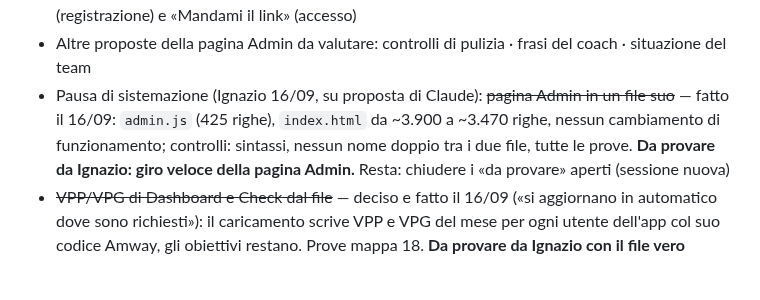
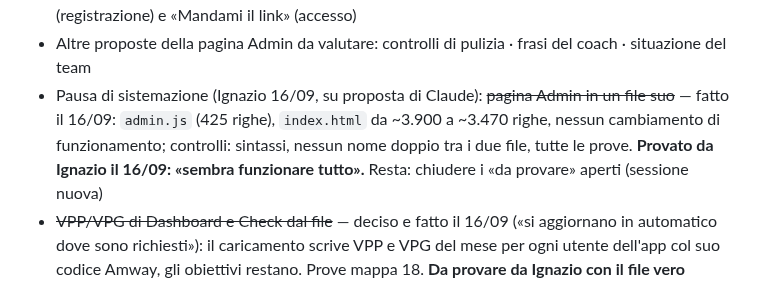
Before and after one commit to IgnazioF321621/mb21, a Markdown page: CANTIERI.md, the part around the change. Drawn GitHub-style.

Commit message:
Cantiere 19: pagina Admin in admin.js provata da Ignazio
Co-Authored-By: Claude Opus 5 <noreply@anthropic.com>

```diff
--- a/CANTIERI.md
+++ b/CANTIERI.md
@@ -31,7 +31,7 @@ Indice: [Cantieri aperti](#cantieri-aperti) · [Cantieri chiusi](#cantieri-chius
 - **Schede dei partner a cascata (decisioni di Ignazio 16/09)**, al posto di «partner della Mappa senza scheda»: ogni partner della Mappa nella lista di **ogni utente che gli sta sopra** (tutti i livelli, anche Ignazio: «se Carolina si ritira, Ornella ha già la lista pronta»), **mai mischiare le squadre**, riferimento sempre la Mappa; **solo partner**; **le schede restano** anche se escono (si cambia categoria); **fuori coda** (A); **segni vitali sulla scheda nella lista di Ignazio** (A, «al momento; man mano che cresce pensare a un'altra soluzione»). ~~Funzione, pagina Admin, dopo il file Amway~~ — fatto il 16/09, **non ancora eseguito sui dati**: anteprima del 16/09 = **19 schede nuove, 29 collegate**. Dubbio chiuso (Ignazio 16/09): «Ignazia Palumbo» e «Carmelo Morelli» sono una coppia, il collegamento nella lista di Isabella va bene. **Eseguito da Ignazio il 16/09** (prima, fotografia delle 13 schede col codice in `mb21-import/foto_codici_prima_allineamento_20260916.json` per poter tornare indietro). Verificato sul DB: schede col codice da 13 a **61** (19 create + 29 collegate), niente più da fare, **nessuna scheda fuori dal ramo**; nella lista di Ignazio 32 partner col codice (tutta la Mappa tranne l'«Utente Riservato»). Partner senza codice nella lista di Ignazio (non nella Mappa o coppie): Persona C, Persona D, Persona E, Persona F, Persona G, Persona H. Prove mappa 19
 - ~~«Invia» → «Salva»~~ — fatto il 16/09 (Ignazio: «Salva» dove si salva, «Invia» solo quando si manda davvero qualcosa): Check del Giorno e Nuovo contatto / Modifica. Restano «Invia la richiesta» (registrazione) e «Mandami il link» (accesso)
 - Altre proposte della pagina Admin da valutare: controlli di pulizia · frasi del coach · situazione del team
-- Pausa di sistemazione (Ignazio 16/09, su proposta di Claude): ~~pagina Admin in un file suo~~ — fatto il 16/09: `admin.js` (425 righe), `index.html` da ~3.900 a ~3.470 righe, nessun cambiamento di funzionamento; controlli: sintassi, nessun nome doppio tra i due file, tutte le prove. **Da provare da Ignazio: giro veloce della pagina Admin.** Resta: chiudere i «da provare» aperti (sessione nuova)
+- Pausa di sistemazione (Ignazio 16/09, su proposta di Claude): ~~pagina Admin in un file suo~~ — fatto il 16/09: `admin.js` (425 righe), `index.html` da ~3.900 a ~3.470 righe, nessun cambiamento di funzionamento; controlli: sintassi, nessun nome doppio tra i due file, tutte le prove. **Provato da Ignazio il 16/09: «sembra funzionare tutto».** Resta: chiudere i «da provare» aperti (sessione nuova)
 - ~~VPP/VPG di Dashboard e Check dal file~~ — deciso e fatto il 16/09 («si aggiornano in automatico dove sono richiesti»): il caricamento scrive VPP e VPG del mese per ogni utente dell'app col suo codice Amway, gli obiettivi restano. Prove mappa 18. **Da provare da Ignazio con il file vero**
 
 ## 17. Prossimo passo: rilievo MAPPA
```
